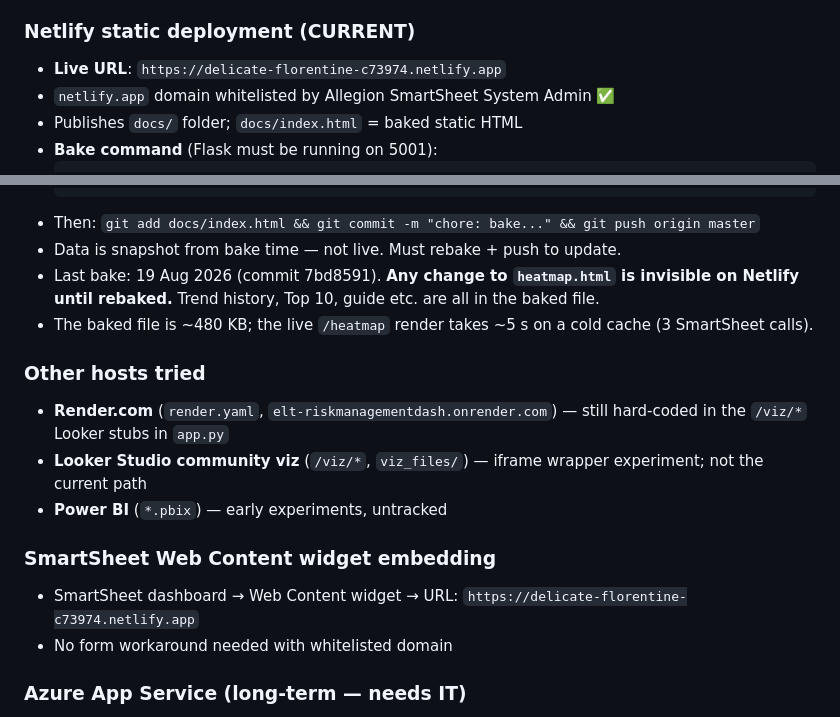
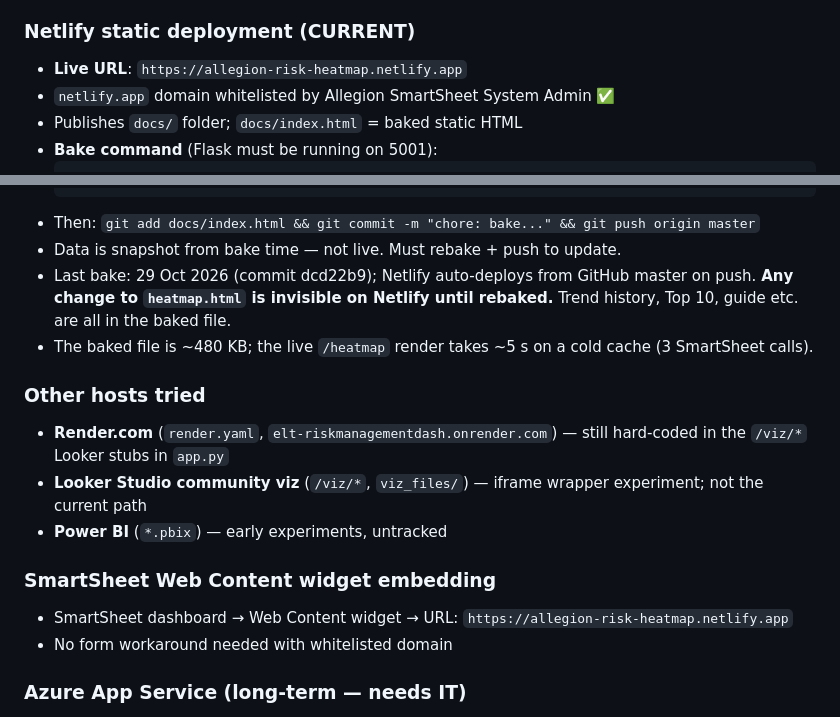
Before and after one commit to Chris-TechPubs/ELT-RiskManagementDash, a Markdown page: CLAUDE.md, 2 parts joined by grey strips. GitHub-like rendering.

Commit message:
docs: update live Netlify URL and last-bake note in CLAUDE.md
Co-Authored-By: Claude Sonnet 5.5 <noreply@anthropic.com>

````diff
--- a/CLAUDE.md
+++ b/CLAUDE.md
@@ -353,7 +353,7 @@ During drag: `static-layer` re-renders (fast), `risks-layer` gets GPU-accelerate
 - Use PowerShell to kill (see Server Restart note above)
 
 ### Netlify static deployment (CURRENT)
-- **Live URL**: `https://delicate-florentine-c73974.netlify.app`
+- **Live URL**: `https://allegion-risk-heatmap.netlify.app`
 - `netlify.app` domain whitelisted by Allegion SmartSheet System Admin ✅
 - Publishes `docs/` folder; `docs/index.html` = baked static HTML
 - **Bake command** (Flask must be running on 5001):
@@ -370,7 +370,7 @@ During drag: `static-layer` re-renders (fast), `risks-layer` gets GPU-accelerate
   ```
 - Then: `git add docs/index.html && git commit -m "chore: bake..." && git push origin master`
 - Data is snapshot from bake time — not live. Must rebake + push to update.
-- Last bake: 19 Aug 2026 (commit 7bd8591). **Any change to `heatmap.html` is invisible on Netlify until rebaked.** Trend history, Top 10, guide etc. are all in the baked file.
+- Last bake: 29 Oct 2026 (commit dcd22b9); Netlify auto-deploys from GitHub master on push. **Any change to `heatmap.html` is invisible on Netlify until rebaked.** Trend history, Top 10, guide etc. are all in the baked file.
 - The baked file is ~480 KB; the live `/heatmap` render takes ~5 s on a cold cache (3 SmartSheet calls).
 
 ### Other hosts tried
@@ -379,7 +379,7 @@ During drag: `static-layer` re-renders (fast), `risks-layer` gets GPU-accelerate
 - **Power BI** (`*.pbix`) — early experiments, untracked
 
 ### SmartSheet Web Content widget embedding
-- SmartSheet dashboard → Web Content widget → URL: `https://delicate-florentine-c73974.netlify.app`
+- SmartSheet dashboard → Web Content widget → URL: `https://allegion-risk-heatmap.netlify.app`
 - No form workaround needed with whitelisted domain
 
 ### Azure App Service (long-term — needs IT)
````
